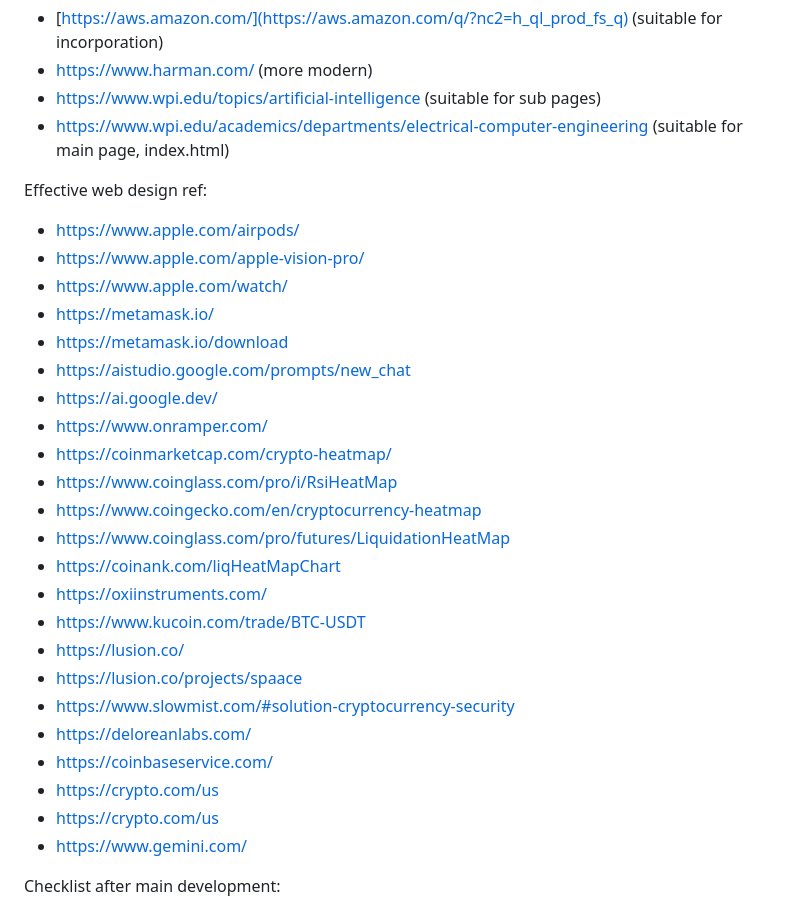
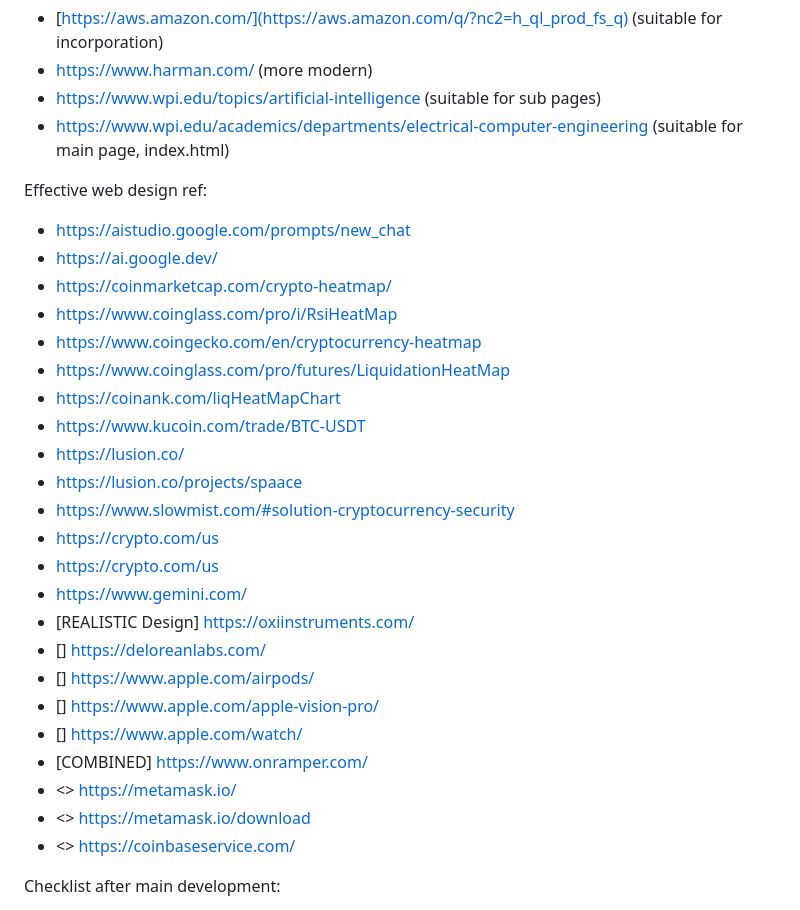
Before and after one commit to audreyllin/CrossBarAPS, a Markdown page: README.md, the part around the change. Drawn GitHub-style.

```diff
--- a/README.md
+++ b/README.md
@@ -9,29 +9,29 @@ Final goal: to align wit AWS and Ledger ai assistant web service
 * https://www.wpi.edu/academics/departments/electrical-computer-engineering (suitable for main page, index.html)
 
 Effective web design ref:
-* https://www.apple.com/airpods/
-* https://www.apple.com/apple-vision-pro/
-* https://www.apple.com/watch/
-* https://metamask.io/
-* https://metamask.io/download
 * https://aistudio.google.com/prompts/new_chat
 * https://ai.google.dev/
-* https://www.onramper.com/
 * https://coinmarketcap.com/crypto-heatmap/
 * https://www.coinglass.com/pro/i/RsiHeatMap
 * https://www.coingecko.com/en/cryptocurrency-heatmap
 * https://www.coinglass.com/pro/futures/LiquidationHeatMap
 * https://coinank.com/liqHeatMapChart
-* https://oxiinstruments.com/
 * https://www.kucoin.com/trade/BTC-USDT
 * https://lusion.co/
 * https://lusion.co/projects/spaace
 * https://www.slowmist.com/#solution-cryptocurrency-security
-* https://deloreanlabs.com/
-* https://coinbaseservice.com/
 * https://crypto.com/us
 * https://crypto.com/us
 * https://www.gemini.com/
+* [REALISTIC Design] https://oxiinstruments.com/
+* [] https://deloreanlabs.com/
+* [] https://www.apple.com/airpods/
+* [] https://www.apple.com/apple-vision-pro/
+* [] https://www.apple.com/watch/
+* [COMBINED] https://www.onramper.com/
+* <> https://metamask.io/
+* <> https://metamask.io/download
+* <> https://coinbaseservice.com/
 
 Checklist after main development:
 * https://www.wpi.edu/sites/default/files/2023-03/WPI-Website-Editorial-Style-Guide-2023.pdf (comprehensive editorial guidelines)
```
